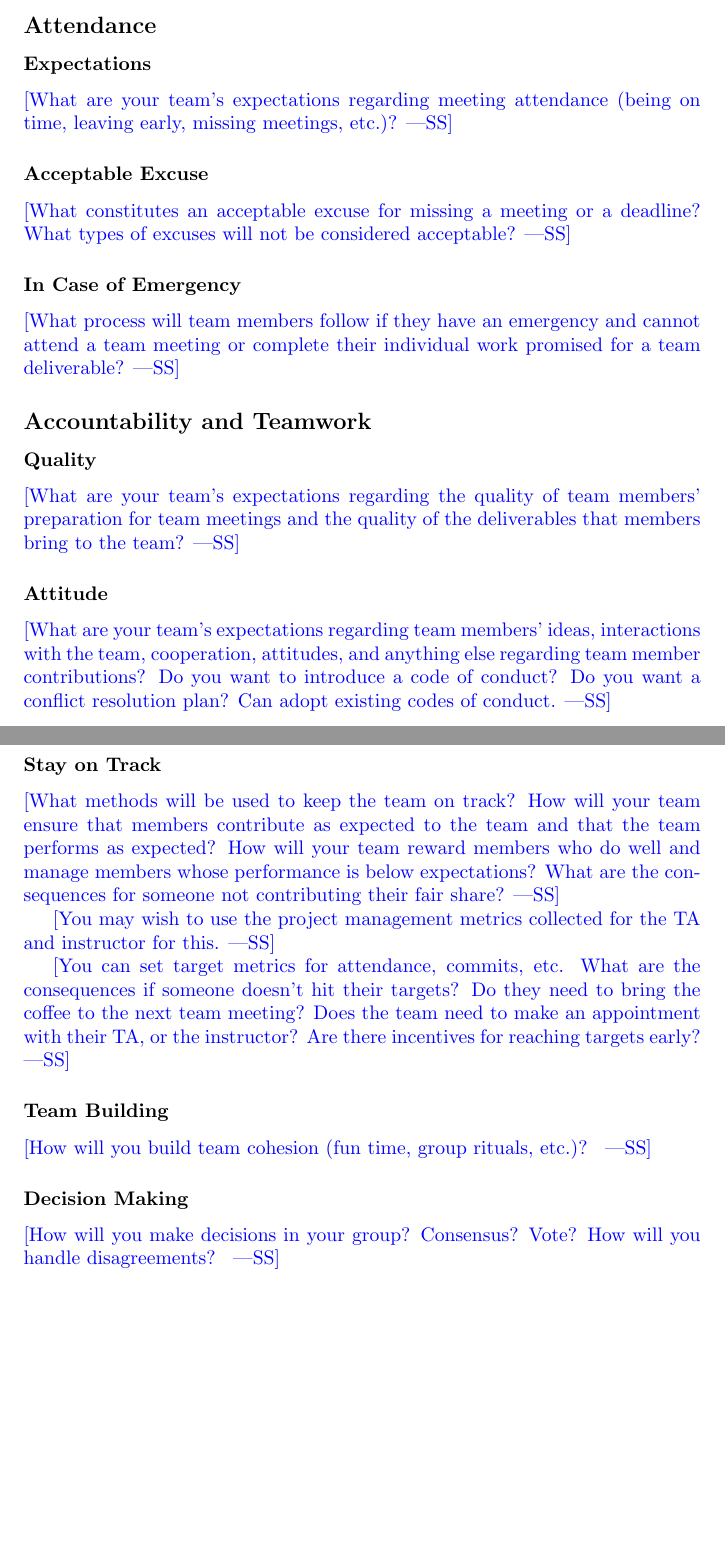
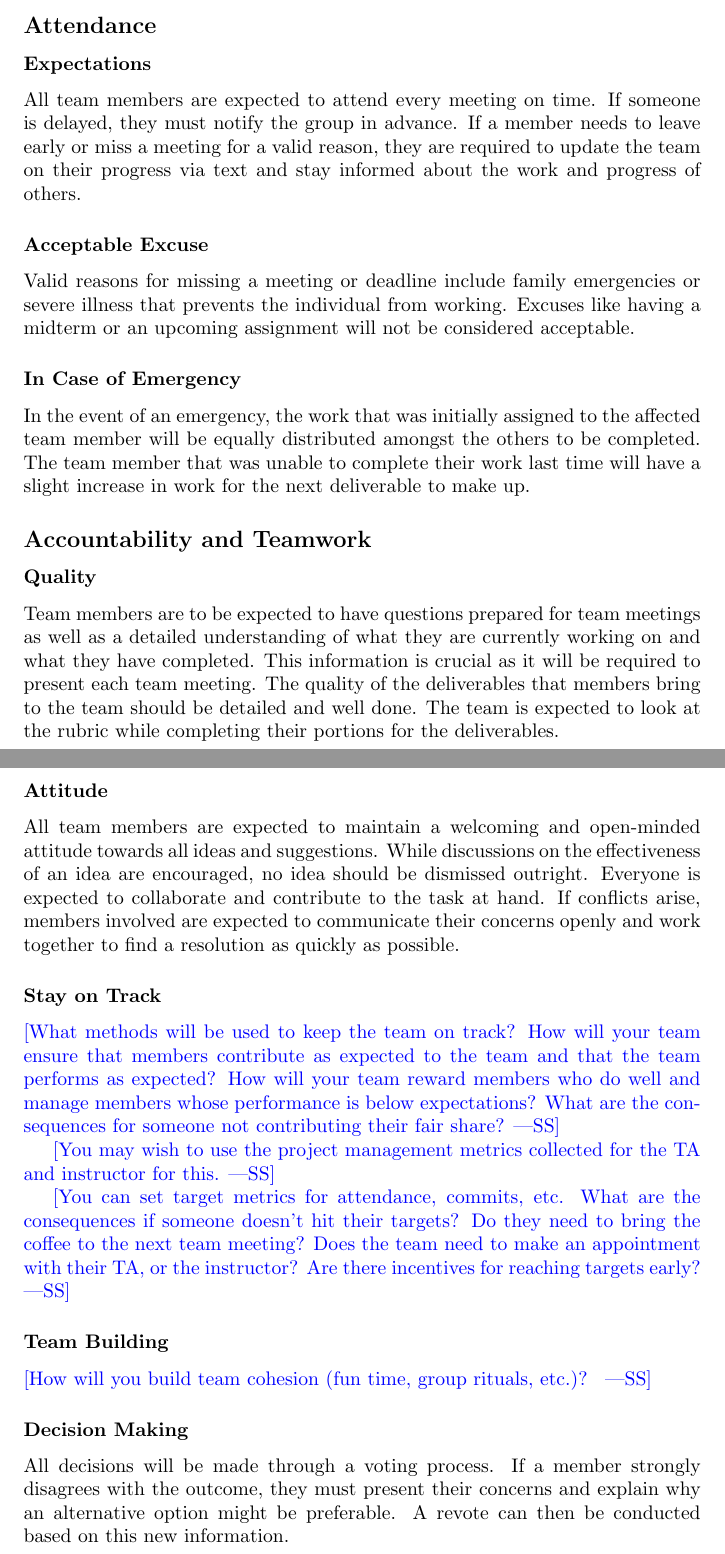
Before and after one commit to Housam2020/MES-ERP, a LaTeX document (docs/DevelopmentPlan/DevelopmentPlan.tex): two parts of pages 8 and 9 of 9, joined at a grey line, cut so that both start at the same text, the shorter picture padded with empty space. Compiled offline with pdfLaTeX.

Commit message:
added to appendix

```diff
--- a/docs/DevelopmentPlan/DevelopmentPlan.tex
+++ b/docs/DevelopmentPlan/DevelopmentPlan.tex
@@ -236,35 +236,23 @@ interviews, or to get an A+, etc.}
 \subsection*{Attendance}
 
 \subsubsection*{Expectations}
-
-\wss{What are your team's expectations regarding meeting attendance (being on
-time, leaving early, missing meetings, etc.)?}
+All team members are expected to attend every meeting on time. If someone is delayed, they must notify the group in advance. If a member needs to leave early or miss a meeting for a valid reason, they are required to update the team on their progress via text and stay informed about the work and progress of others.
 
 \subsubsection*{Acceptable Excuse}
-
-\wss{What constitutes an acceptable excuse for missing a meeting or a deadline?
-What types of excuses will not be considered acceptable?}
+Valid reasons for missing a meeting or deadline include family emergencies or severe illness that prevents the individual from working. Excuses like having a midterm or an upcoming assignment will not be considered acceptable.
 
 \subsubsection*{In Case of Emergency}
+In the event of an emergency, the work that was initially assigned to the affected team member will be equally distributed amongst the others to be completed. The team member that was unable to complete their work last time will have a slight increase in work for the next deliverable to make up.
 
-\wss{What process will team members follow if they have an emergency and cannot
-attend a team meeting or complete their individual work promised for a team
-deliverable?}
 
 \subsection*{Accountability and Teamwork}
 
 \subsubsection*{Quality}
+Team members are to be expected to have questions prepared for team meetings as well as a detailed understanding of what they are currently working on and what they have completed. This information is crucial as it will be required to present each team meeting. The quality of the deliverables that members bring to the team should be detailed and well done. The team is expected to look at the rubric while completing their portions for the deliverables.
 
-\wss{What are your team's expectations regarding the quality
-of team members' preparation for team meetings and the quality of the
-deliverables that members bring to the team?}
 
 \subsubsection*{Attitude}
-
-\wss{What are your team's expectations regarding team members' ideas,
-interactions with the team, cooperation, attitudes, and anything else regarding
-team member contributions?  Do you want to introduce a code of conduct?  Do you
-want a conflict resolution plan?  Can adopt existing codes of conduct.}
+All team members are expected to maintain a welcoming and open-minded attitude towards all ideas and suggestions. While discussions on the effectiveness of an idea are encouraged, no idea should be dismissed outright. Everyone is expected to collaborate and contribute to the task at hand. If conflicts arise, members involved are expected to communicate their concerns openly and work together to find a resolution as quickly as possible.
 
 \subsubsection*{Stay on Track}
 
@@ -287,8 +275,6 @@ their TA, or the instructor?  Are there incentives for reaching targets early?}
 \wss{How will you build team cohesion (fun time, group rituals, etc.)? }
 
 \subsubsection*{Decision Making}
-
-\wss{How will you make decisions in your group? Consensus?  Vote? How will you
-handle disagreements? }
+All decisions will be made through a voting process. If a member strongly disagrees with the outcome, they must present their concerns and explain why an alternative option might be preferable. A revote can then be conducted based on this new information.
 
 \end{document}
```
